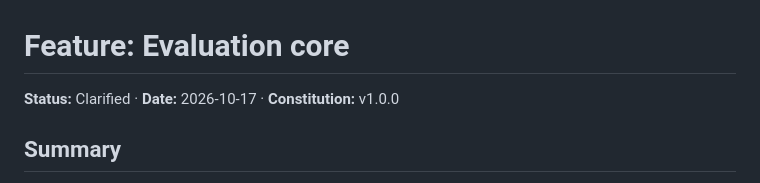
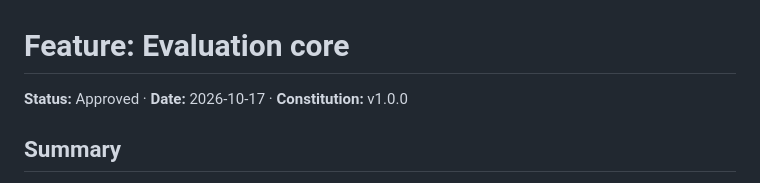
Before and after one commit to carlos-dev-research/simple-desktop-healthbench, a Markdown page: specs/002-evaluation-core/spec.md, the part around the change. Drawn GitHub-style.

Commit message:
002: spec approved (evaluation core)
Co-Authored-By: Claude Opus 5.5 <noreply@anthropic.com>

```diff
--- a/specs/002-evaluation-core/spec.md
+++ b/specs/002-evaluation-core/spec.md
@@ -1,6 +1,6 @@
 # Feature: Evaluation core
 
-**Status:** Clarified · **Date:** 2026-10-17 · **Constitution:** v1.0.0
+**Status:** Approved · **Date:** 2026-10-17 · **Constitution:** v1.0.0
 
 ## Summary
 
```
